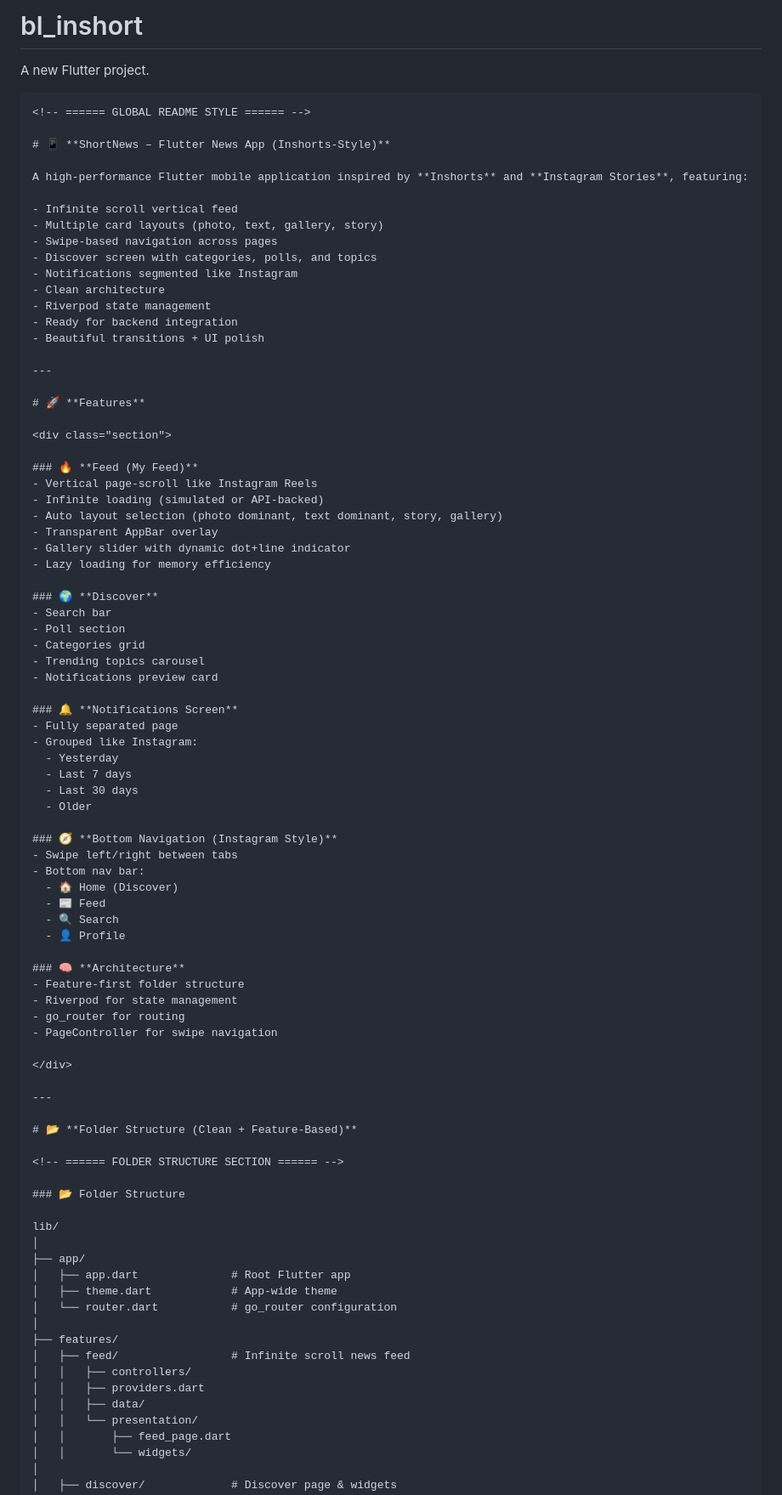
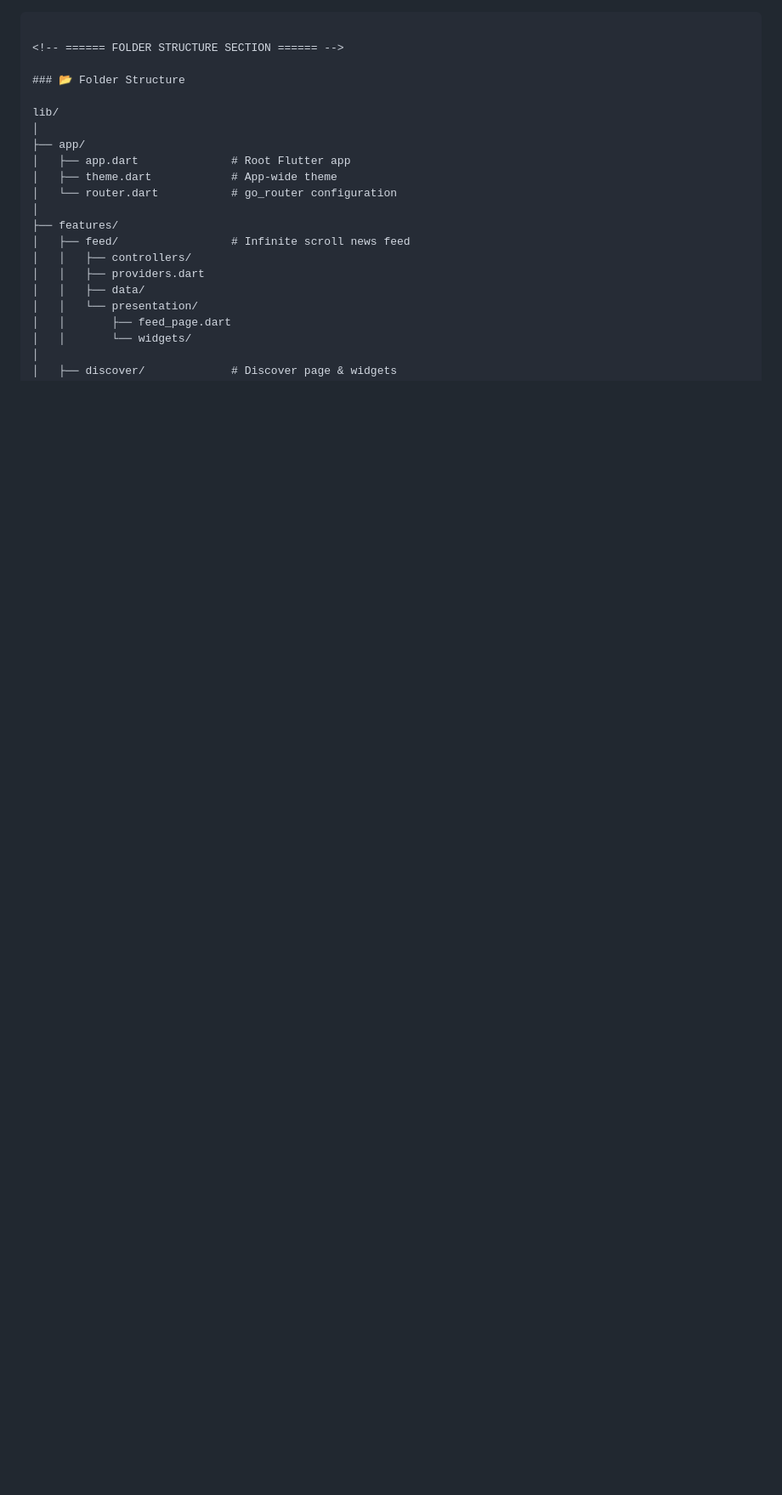
Before and after one commit to ttejas123/NowsShorts, a Markdown page: README.md, the part around the change. Shown at 85% size. Drawn GitHub-style; blank space fills up the shorter version.

````diff
--- a/README.md
+++ b/README.md
@@ -1,72 +1,4 @@
-# bl_inshort
-
-A new Flutter project.
-
 ```md
-<!-- ====== GLOBAL README STYLE ====== -->
-
-# 📱 **ShortNews – Flutter News App (Inshorts-Style)**
-
-A high-performance Flutter mobile application inspired by **Inshorts** and **Instagram Stories**, featuring:
-
-- Infinite scroll vertical feed
-- Multiple card layouts (photo, text, gallery, story)
-- Swipe-based navigation across pages
-- Discover screen with categories, polls, and topics
-- Notifications segmented like Instagram
-- Clean architecture
-- Riverpod state management
-- Ready for backend integration
-- Beautiful transitions + UI polish
-
----
-
-# 🚀 **Features**
-
-<div class="section">
-
-### 🔥 **Feed (My Feed)**
-- Vertical page-scroll like Instagram Reels
-- Infinite loading (simulated or API-backed)
-- Auto layout selection (photo dominant, text dominant, story, gallery)
-- Transparent AppBar overlay
-- Gallery slider with dynamic dot+line indicator
-- Lazy loading for memory efficiency
-
-### 🌍 **Discover**
-- Search bar
-- Poll section
-- Categories grid
-- Trending topics carousel
-- Notifications preview card
-
-### 🔔 **Notifications Screen**
-- Fully separated page
-- Grouped like Instagram:
-  - Yesterday
-  - Last 7 days
-  - Last 30 days
-  - Older
-
-### 🧭 **Bottom Navigation (Instagram Style)**
-- Swipe left/right between tabs
-- Bottom nav bar:
-  - 🏠 Home (Discover)
-  - 📰 Feed
-  - 🔍 Search
-  - 👤 Profile
-
-### 🧠 **Architecture**
-- Feature-first folder structure
-- Riverpod for state management
-- go_router for routing
-- PageController for swipe navigation
-
-</div>
-
----
-
-# 📂 **Folder Structure (Clean + Feature-Based)**
 
 <!-- ====== FOLDER STRUCTURE SECTION ====== -->
 
````
